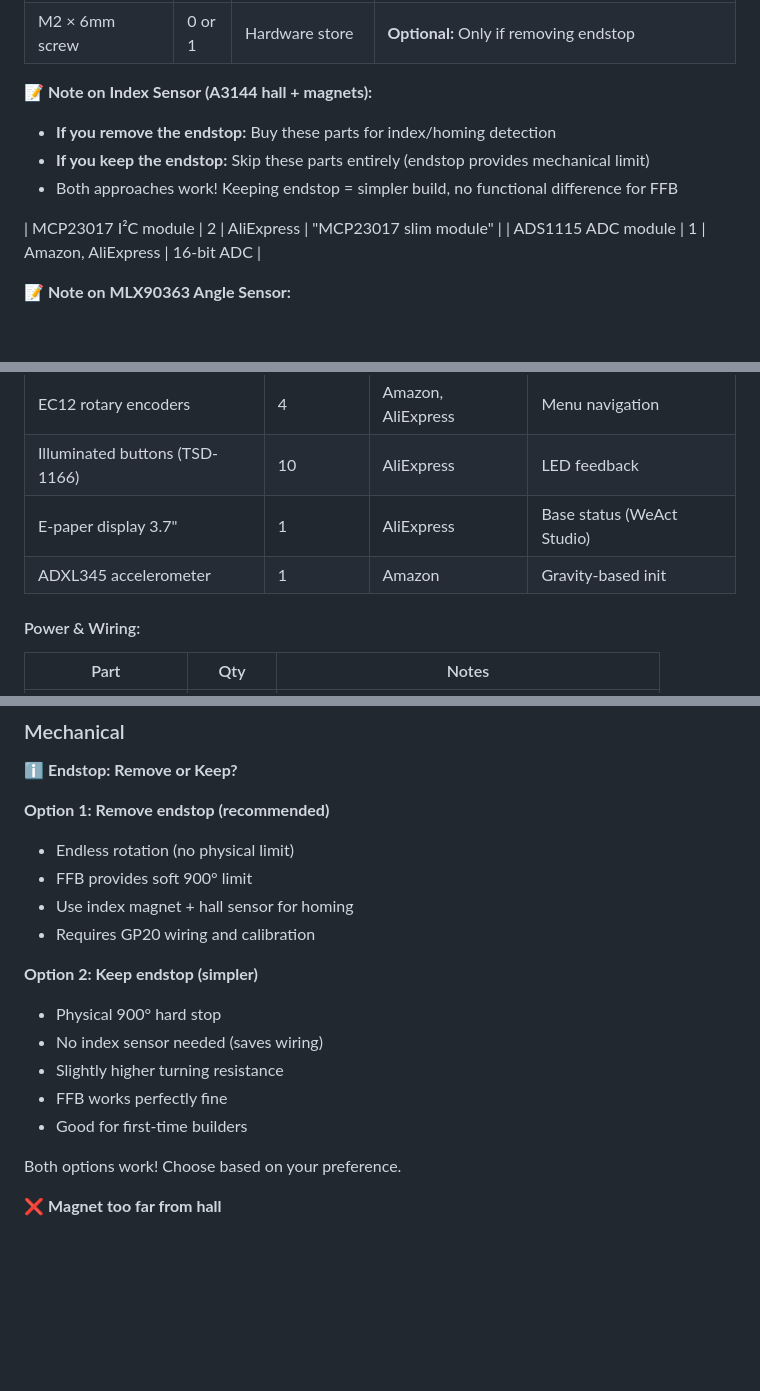
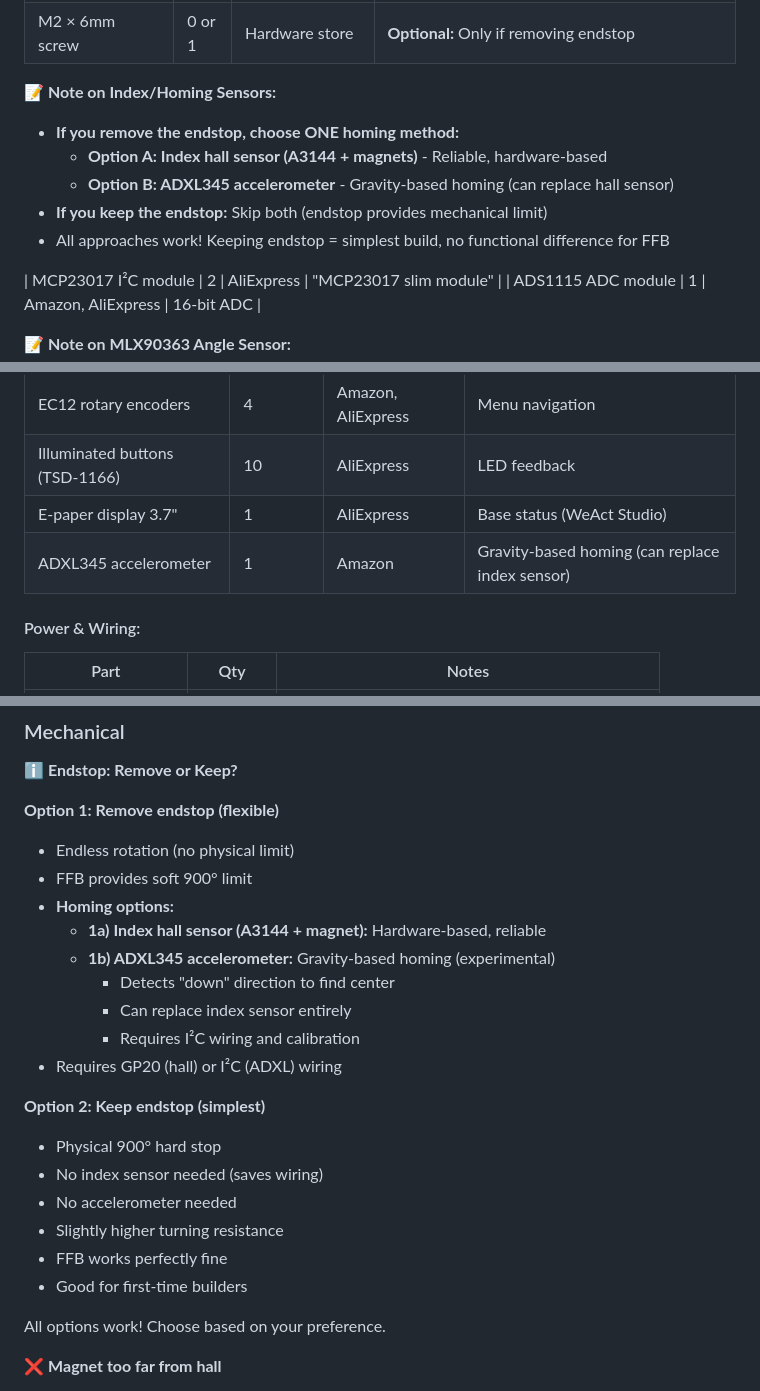
Before and after one commit to skyne/rp2040-ffb, a Markdown page: docs/build-guide.md, 3 parts joined by grey strips. Drawn GitHub-style; blank space fills up the shorter version.

Commit message:
Add ADXL345 accelerometer as alternative homing method
- ADXL345 can replace index hall sensor for homing
- Uses gravity detection to find wheel center position
- Marked as experimental alternative to magnet + A3144
- Endstop removal now offers 3 approaches:
  1a) Index hall sensor (reliable, hardware)
  1b) ADXL345 accelerometer (gravity-based)
  2) Keep endstop (simplest, no homing needed)
- Update BOM and FAQ with ADXL homing capability

Co-authored-by: skyne <skyne@users.noreply.github.com>

```diff
--- a/docs/build-guide.md
+++ b/docs/build-guide.md
@@ -98,10 +98,12 @@ Download the latest BOM: [Coming Soon - hardware/BOM.csv]
 | 2-part epoxy | 0 or 1 | Hardware store | **Optional:** Only if removing endstop |
 | M2 × 6mm screw | 0 or 1 | Hardware store | **Optional:** Only if removing endstop |
 
-**📝 Note on Index Sensor (A3144 hall + magnets):**
-- **If you remove the endstop:** Buy these parts for index/homing detection
-- **If you keep the endstop:** Skip these parts entirely (endstop provides mechanical limit)
-- Both approaches work! Keeping endstop = simpler build, no functional difference for FFB
+**📝 Note on Index/Homing Sensors:**
+- **If you remove the endstop, choose ONE homing method:**
+  - **Option A: Index hall sensor (A3144 + magnets)** - Reliable, hardware-based
+  - **Option B: ADXL345 accelerometer** - Gravity-based homing (can replace hall sensor)
+- **If you keep the endstop:** Skip both (endstop provides mechanical limit)
+- All approaches work! Keeping endstop = simplest build, no functional difference for FFB
 
 | MCP23017 I²C module | 2 | AliExpress | "MCP23017 slim module" |
 | ADS1115 ADC module | 1 | Amazon, AliExpress | 16-bit ADC |
@@ -126,7 +128,7 @@ Download the latest BOM: [Coming Soon - hardware/BOM.csv]
 | EC12 rotary encoders | 4 | Amazon, AliExpress | Menu navigation |
 | Illuminated buttons (TSD-1166) | 10 | AliExpress | LED feedback |
 | E-paper display 3.7" | 1 | AliExpress | Base status (WeAct Studio) |
-| ADXL345 accelerometer | 1 | Amazon | Gravity-based init |
+| ADXL345 accelerometer | 1 | Amazon | Gravity-based homing (can replace index sensor) |
 
 #### Power & Wiring:
 
@@ -815,20 +817,26 @@ s                       # Spring mode
 
 **ℹ️ Endstop: Remove or Keep?**
 
-**Option 1: Remove endstop (recommended)**
+**Option 1: Remove endstop (flexible)**
 - Endless rotation (no physical limit)
 - FFB provides soft 900° limit
-- Use index magnet + hall sensor for homing
-- Requires GP20 wiring and calibration
+- **Homing options:**
+  - **1a) Index hall sensor (A3144 + magnet):** Hardware-based, reliable
+  - **1b) ADXL345 accelerometer:** Gravity-based homing (experimental)
+    - Detects "down" direction to find center
+    - Can replace index sensor entirely
+    - Requires I²C wiring and calibration
+- Requires GP20 (hall) or I²C (ADXL) wiring
 
-**Option 2: Keep endstop (simpler)**
+**Option 2: Keep endstop (simplest)**
 - Physical 900° hard stop
 - No index sensor needed (saves wiring)
+- No accelerometer needed
 - Slightly higher turning resistance
 - FFB works perfectly fine
 - Good for first-time builders
 
-Both options work! Choose based on your preference.
+All options work! Choose based on your preference.
 
 ❌ **Magnet too far from hall**
 - MLX90363 needs <2mm gap
```
Also changed, not shown: docs/faq.md (+4 -1 lines).
